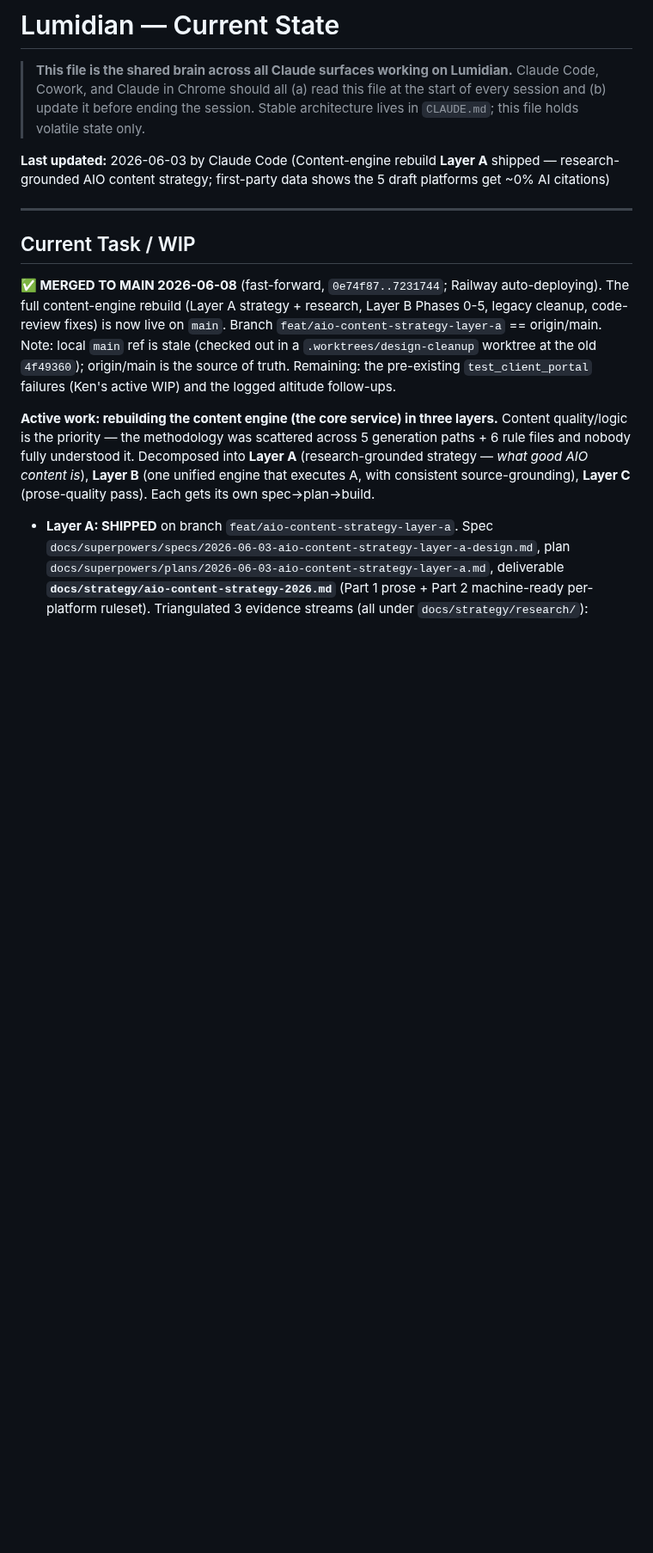
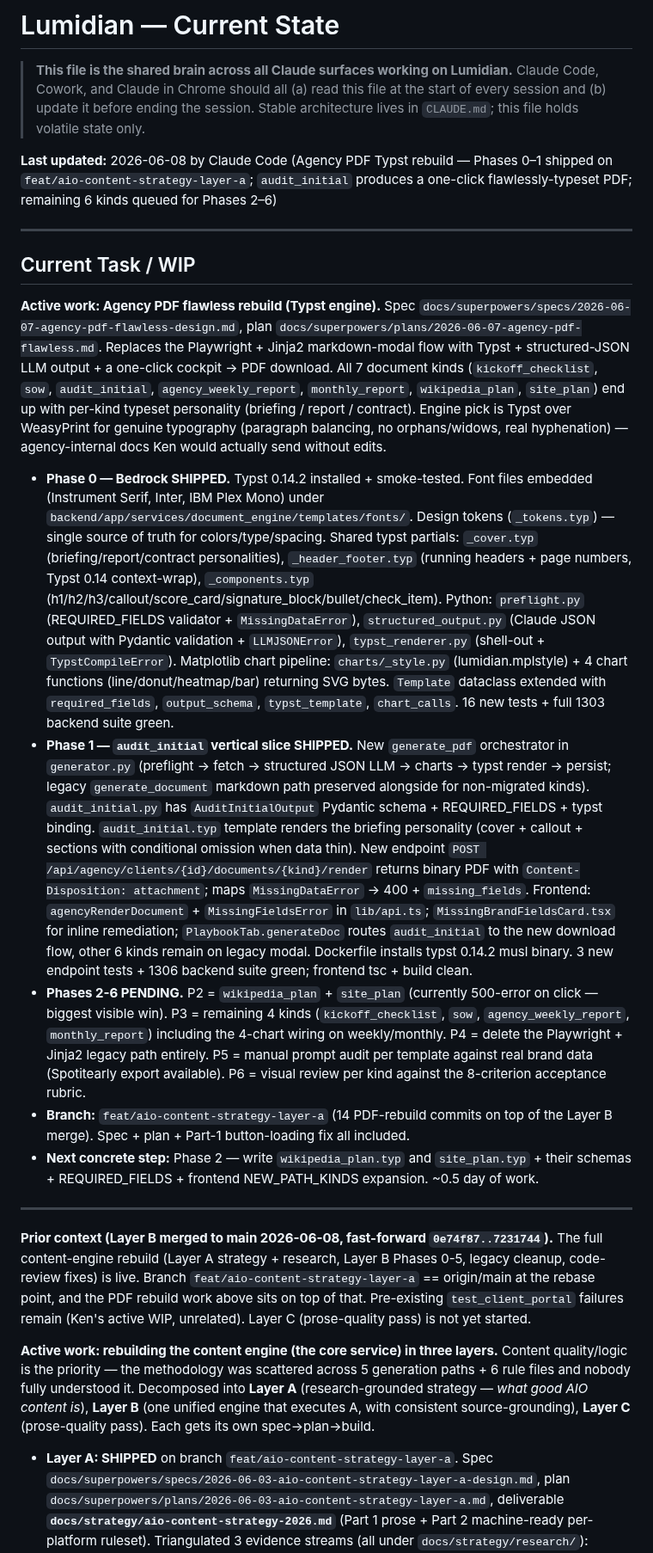
Before and after one commit to elkenturner/Lumidian, a Markdown page: CURRENT_STATE.md, the part around the change. Shown at 86% size. Rendered like a GitHub page; blank space fills up the shorter version.

Commit message:
docs: CURRENT_STATE — Agency PDF Typst rebuild Phases 0-1 shipped

```diff
--- a/CURRENT_STATE.md
+++ b/CURRENT_STATE.md
@@ -3,13 +3,23 @@
 > **This file is the shared brain across all Claude surfaces working on Lumidian.**
 > Claude Code, Cowork, and Claude in Chrome should all (a) read this file at the start of every session and (b) update it before ending the session. Stable architecture lives in `CLAUDE.md`; this file holds volatile state only.
 
-**Last updated:** 2026-06-03 by Claude Code (Content-engine rebuild **Layer A** shipped — research-grounded AIO content strategy; first-party data shows the 5 draft platforms get ~0% AI citations)
+**Last updated:** 2026-06-08 by Claude Code (Agency PDF Typst rebuild — Phases 0–1 shipped on `feat/aio-content-strategy-layer-a`; `audit_initial` produces a one-click flawlessly-typeset PDF; remaining 6 kinds queued for Phases 2–6)
 
 ---
 
 ## Current Task / WIP
 
-**✅ MERGED TO MAIN 2026-06-08** (fast-forward, `0e74f87..7231744`; Railway auto-deploying). The full content-engine rebuild (Layer A strategy + research, Layer B Phases 0-5, legacy cleanup, code-review fixes) is now live on `main`. Branch `feat/aio-content-strategy-layer-a` == origin/main. Note: local `main` ref is stale (checked out in a `.worktrees/design-cleanup` worktree at the old `4f49360`); origin/main is the source of truth. Remaining: the pre-existing `test_client_portal` failures (Ken's active WIP) and the logged altitude follow-ups.
+**Active work: Agency PDF flawless rebuild (Typst engine).** Spec `docs/superpowers/specs/2026-06-07-agency-pdf-flawless-design.md`, plan `docs/superpowers/plans/2026-06-07-agency-pdf-flawless.md`. Replaces the Playwright + Jinja2 markdown-modal flow with Typst + structured-JSON LLM output + a one-click cockpit → PDF download. All 7 document kinds (`kickoff_checklist`, `sow`, `audit_initial`, `agency_weekly_report`, `monthly_report`, `wikipedia_plan`, `site_plan`) end up with per-kind typeset personality (briefing / report / contract). Engine pick is Typst over WeasyPrint for genuine typography (paragraph balancing, no orphans/widows, real hyphenation) — agency-internal docs Ken would actually send without edits.
+
+- **Phase 0 — Bedrock SHIPPED.** Typst 0.14.2 installed + smoke-tested. Font files embedded (Instrument Serif, Inter, IBM Plex Mono) under `backend/app/services/document_engine/templates/fonts/`. Design tokens (`_tokens.typ`) — single source of truth for colors/type/spacing. Shared typst partials: `_cover.typ` (briefing/report/contract personalities), `_header_footer.typ` (running headers + page numbers, Typst 0.14 context-wrap), `_components.typ` (h1/h2/h3/callout/score_card/signature_block/bullet/check_item). Python: `preflight.py` (REQUIRED_FIELDS validator + `MissingDataError`), `structured_output.py` (Claude JSON output with Pydantic validation + `LLMJSONError`), `typst_renderer.py` (shell-out + `TypstCompileError`). Matplotlib chart pipeline: `charts/_style.py` (lumidian.mplstyle) + 4 chart functions (line/donut/heatmap/bar) returning SVG bytes. `Template` dataclass extended with `required_fields`, `output_schema`, `typst_template`, `chart_calls`. 16 new tests + full 1303 backend suite green.
+- **Phase 1 — `audit_initial` vertical slice SHIPPED.** New `generate_pdf` orchestrator in `generator.py` (preflight → fetch → structured JSON LLM → charts → typst render → persist; legacy `generate_document` markdown path preserved alongside for non-migrated kinds). `audit_initial.py` has `AuditInitialOutput` Pydantic schema + REQUIRED_FIELDS + typst binding. `audit_initial.typ` template renders the briefing personality (cover + callout + sections with conditional omission when data thin). New endpoint `POST /api/agency/clients/{id}/documents/{kind}/render` returns binary PDF with `Content-Disposition: attachment`; maps `MissingDataError` → 400 + `missing_fields`. Frontend: `agencyRenderDocument` + `MissingFieldsError` in `lib/api.ts`; `MissingBrandFieldsCard.tsx` for inline remediation; `PlaybookTab.generateDoc` routes `audit_initial` to the new download flow, other 6 kinds remain on legacy modal. Dockerfile installs typst 0.14.2 musl binary. 3 new endpoint tests + 1306 backend suite green; frontend tsc + build clean.
+- **Phases 2-6 PENDING.** P2 = `wikipedia_plan` + `site_plan` (currently 500-error on click — biggest visible win). P3 = remaining 4 kinds (`kickoff_checklist`, `sow`, `agency_weekly_report`, `monthly_report`) including the 4-chart wiring on weekly/monthly. P4 = delete the Playwright + Jinja2 legacy path entirely. P5 = manual prompt audit per template against real brand data (Spotitearly export available). P6 = visual review per kind against the 8-criterion acceptance rubric.
+- **Branch:** `feat/aio-content-strategy-layer-a` (14 PDF-rebuild commits on top of the Layer B merge). Spec + plan + Part-1 button-loading fix all included.
+- **Next concrete step:** Phase 2 — write `wikipedia_plan.typ` and `site_plan.typ` + their schemas + REQUIRED_FIELDS + frontend NEW_PATH_KINDS expansion. ~0.5 day of work.
+
+---
+
+**Prior context (Layer B merged to main 2026-06-08, fast-forward `0e74f87..7231744`).** The full content-engine rebuild (Layer A strategy + research, Layer B Phases 0-5, legacy cleanup, code-review fixes) is live. Branch `feat/aio-content-strategy-layer-a` == origin/main at the rebase point, and the PDF rebuild work above sits on top of that. Pre-existing `test_client_portal` failures remain (Ken's active WIP, unrelated). Layer C (prose-quality pass) is not yet started.
 
 **Active work: rebuilding the content engine (the core service) in three layers.** Content quality/logic is the priority — the methodology was scattered across 5 generation paths + 6 rule files and nobody fully understood it. Decomposed into **Layer A** (research-grounded strategy — *what good AIO content is*), **Layer B** (one unified engine that executes A, with consistent source-grounding), **Layer C** (prose-quality pass). Each gets its own spec→plan→build.
 
```
